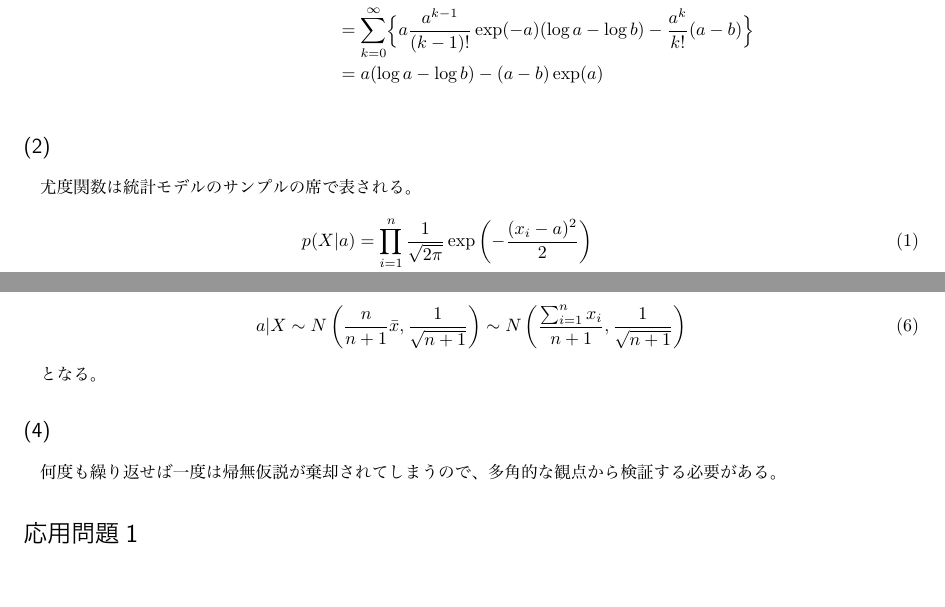
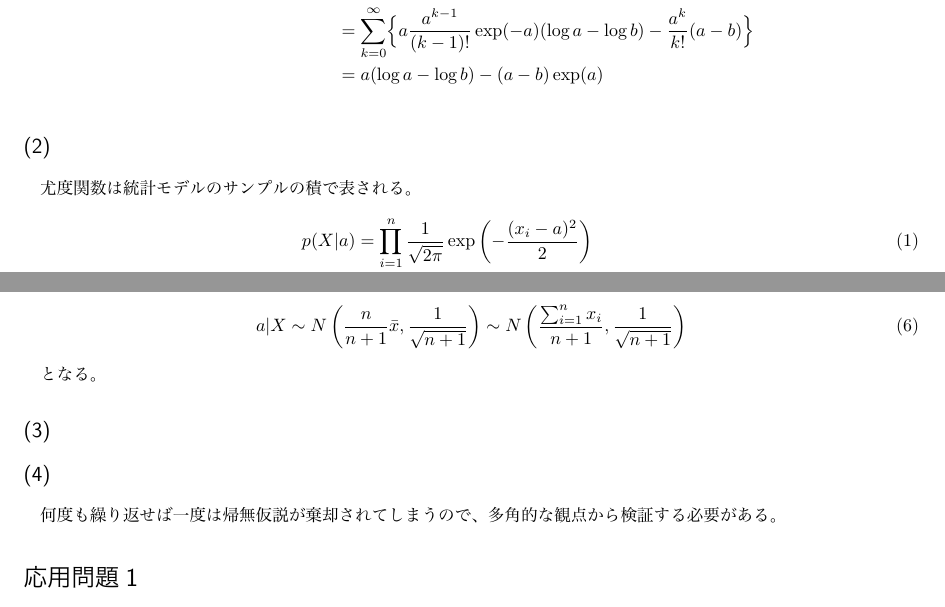
Before and after one commit to 3tty0n/bayes-analysis, a LaTeX document (doc/report2.tex): two parts of pages 1 and 2 of 7, joined at a grey line, cut so that both start at the same text, the shorter picture padded with empty space. The pictures show the PDF file doc/report2.pdf that the author committed with the source.

Commit message:
fix report2

```diff
--- a/doc/report2.tex
+++ b/doc/report2.tex
@@ -57,7 +57,7 @@
 
 \subsection*{(2)}
 
-尤度関数は統計モデルのサンプルの席で表される。
+尤度関数は統計モデルのサンプルの積で表される。
 \begin{eqnarray}
   p(X|a)
   &=& \prod_{i=1}^n \frac{1}{\sqrt{2\pi}} \exp \left( - \frac{(x_i - a)^2}{2} \right) \\ \nonumber
@@ -109,6 +109,8 @@ aは正規分布に従う。
 \end{equation}
 
 となる。
+
+\subsection*{(3)}
 
 \subsection*{(4)}
 
```
Also changed, not shown: doc/report2.pdf, doc/report2.tex (4 more changed lines).
